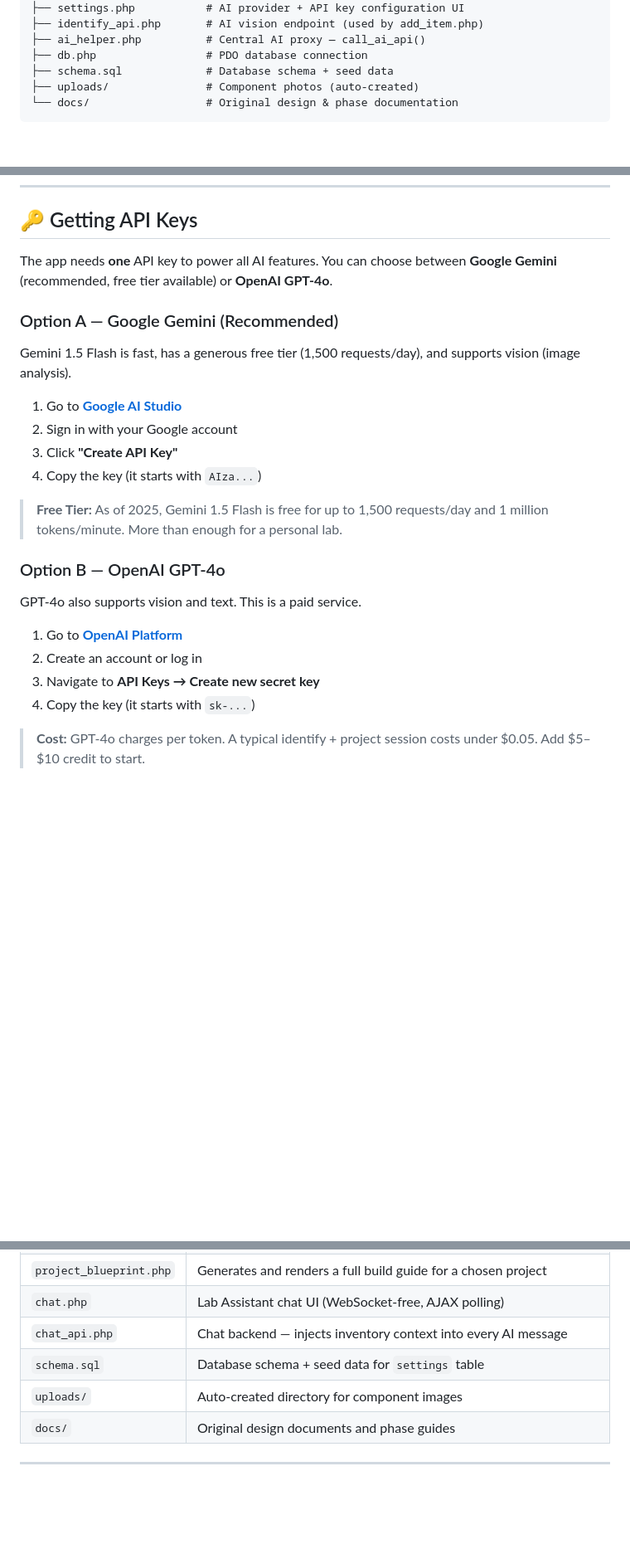
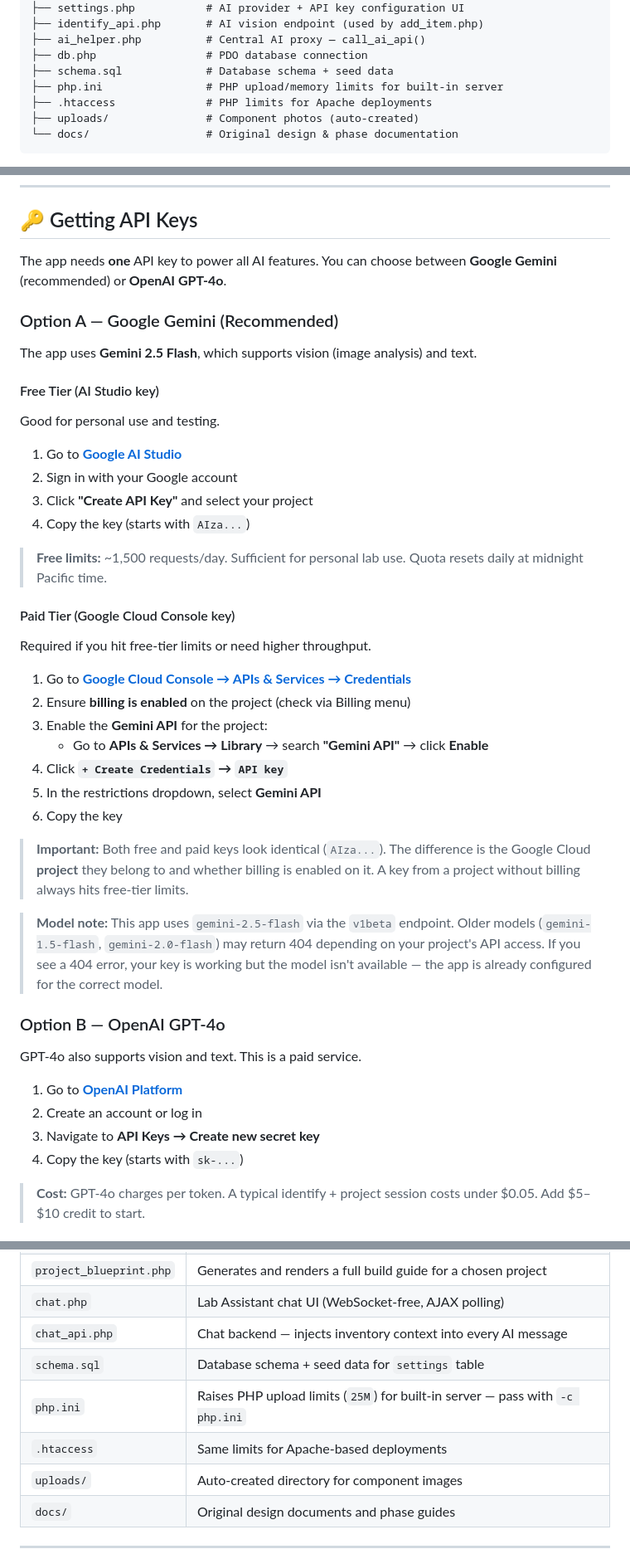
Before and after one commit to Philusha1983/diy-inventory, a Markdown page: README.md, 3 parts joined by grey strips. Shown at 83% size. Rendered like a GitHub page; blank space fills up the shorter version.

````diff
--- a/README.md
+++ b/README.md
@@ -114,6 +114,8 @@ diy-inventory/
 ├── ai_helper.php          # Central AI proxy — call_ai_api()
 ├── db.php                 # PDO database connection
 ├── schema.sql             # Database schema + seed data
+├── php.ini                # PHP upload/memory limits for built-in server
+├── .htaccess              # PHP limits for Apache deployments
 ├── uploads/               # Component photos (auto-created)
 └── docs/                  # Original design & phase documentation
 ```
@@ -242,18 +244,36 @@ If you set a MySQL root password during `mysql_secure_installation`, update `$pa
 
 ## 🔑 Getting API Keys
 
-The app needs **one** API key to power all AI features. You can choose between **Google Gemini** (recommended, free tier available) or **OpenAI GPT-4o**.
+The app needs **one** API key to power all AI features. You can choose between **Google Gemini** (recommended) or **OpenAI GPT-4o**.
 
 ### Option A — Google Gemini (Recommended)
 
-Gemini 1.5 Flash is fast, has a generous free tier (1,500 requests/day), and supports vision (image analysis).
+The app uses **Gemini 2.5 Flash**, which supports vision (image analysis) and text.
+
+#### Free Tier (AI Studio key)
+Good for personal use and testing.
 
 1. Go to **[Google AI Studio](https://aistudio.google.com/app/apikey)**
 2. Sign in with your Google account
-3. Click **"Create API Key"**
-4. Copy the key (it starts with `AIza...`)
+3. Click **"Create API Key"** and select your project
+4. Copy the key (starts with `AIza...`)
 
-> **Free Tier:** As of 2025, Gemini 1.5 Flash is free for up to 1,500 requests/day and 1 million tokens/minute. More than enough for a personal lab.
+> **Free limits:** ~1,500 requests/day. Sufficient for personal lab use. Quota resets daily at midnight Pacific time.
+
+#### Paid Tier (Google Cloud Console key)
+Required if you hit free-tier limits or need higher throughput.
+
+1. Go to **[Google Cloud Console → APIs & Services → Credentials](https://console.cloud.google.com/apis/credentials)**
+2. Ensure **billing is enabled** on the project (check via Billing menu)
+3. Enable the **Gemini API** for the project:
+   - Go to **APIs & Services → Library** → search **"Gemini API"** → click **Enable**
+4. Click **`+ Create Credentials` → `API key`**
+5. In the restrictions dropdown, select **Gemini API**
+6. Copy the key
+
+> **Important:** Both free and paid keys look identical (`AIza...`). The difference is the Google Cloud **project** they belong to and whether billing is enabled on it. A key from a project without billing always hits free-tier limits.
+
+> **Model note:** This app uses `gemini-2.5-flash` via the `v1beta` endpoint. Older models (`gemini-1.5-flash`, `gemini-2.0-flash`) may return 404 depending on your project's API access. If you see a 404 error, your key is working but the model isn't available — the app is already configured for the correct model.
 
 ### Option B — OpenAI GPT-4o
 
@@ -262,7 +282,7 @@ GPT-4o also supports vision and text. This is a paid service.
 1. Go to **[OpenAI Platform](https://platform.openai.com/api-keys)**
 2. Create an account or log in
 3. Navigate to **API Keys → Create new secret key**
-4. Copy the key (it starts with `sk-...`)
+4. Copy the key (starts with `sk-...`)
 
 > **Cost:** GPT-4o charges per token. A typical identify + project session costs under $0.05. Add $5–$10 credit to start.
 
@@ -431,6 +461,8 @@ uploads/
 | `chat.php` | Lab Assistant chat UI (WebSocket-free, AJAX polling) |
 | `chat_api.php` | Chat backend — injects inventory context into every AI message |
 | `schema.sql` | Database schema + seed data for `settings` table |
+| `php.ini` | Raises PHP upload limits (`25M`) for built-in server — pass with `-c php.ini` |
+| `.htaccess` | Same limits for Apache-based deployments |
 | `uploads/` | Auto-created directory for component images |
 | `docs/` | Original design documents and phase guides |
 
````
Also changed, not shown: other parts of README.md (+48 -12 lines).
